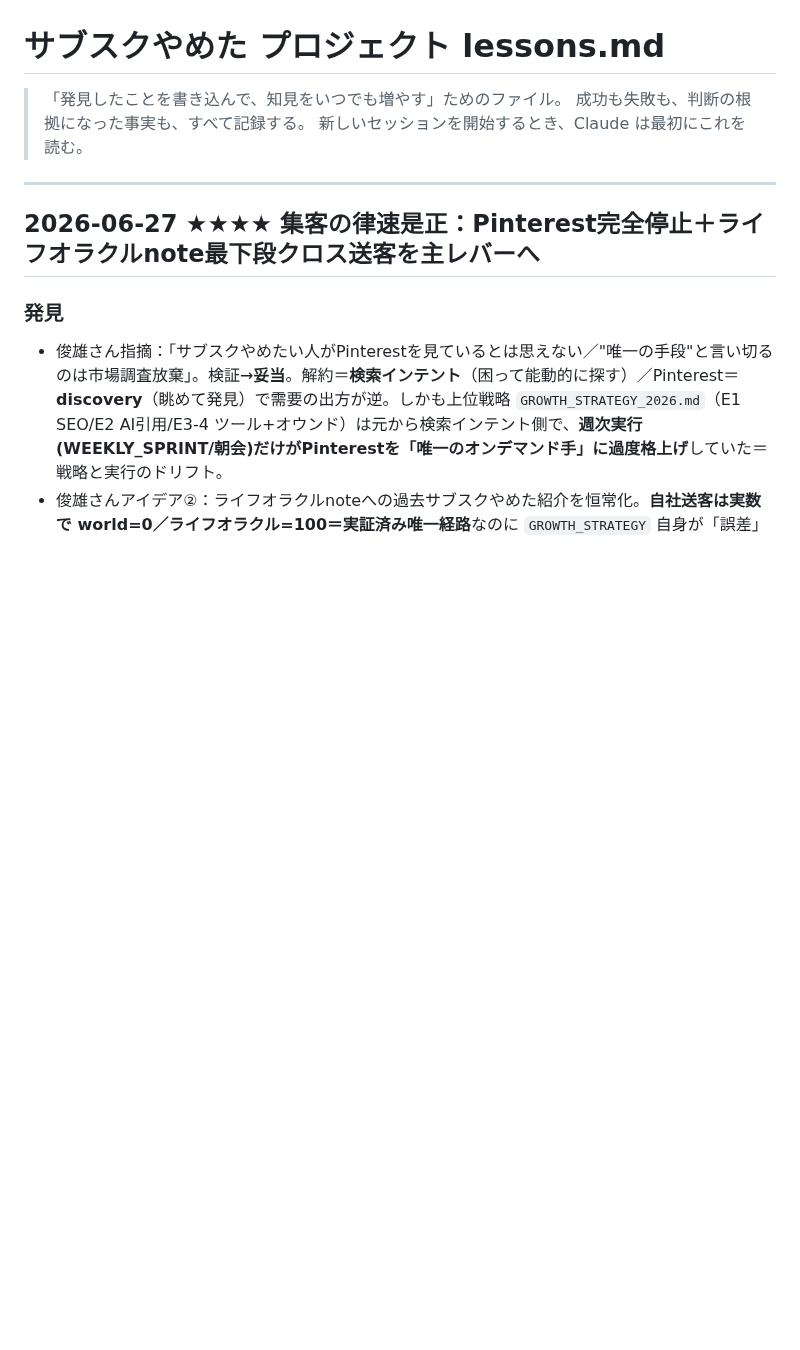
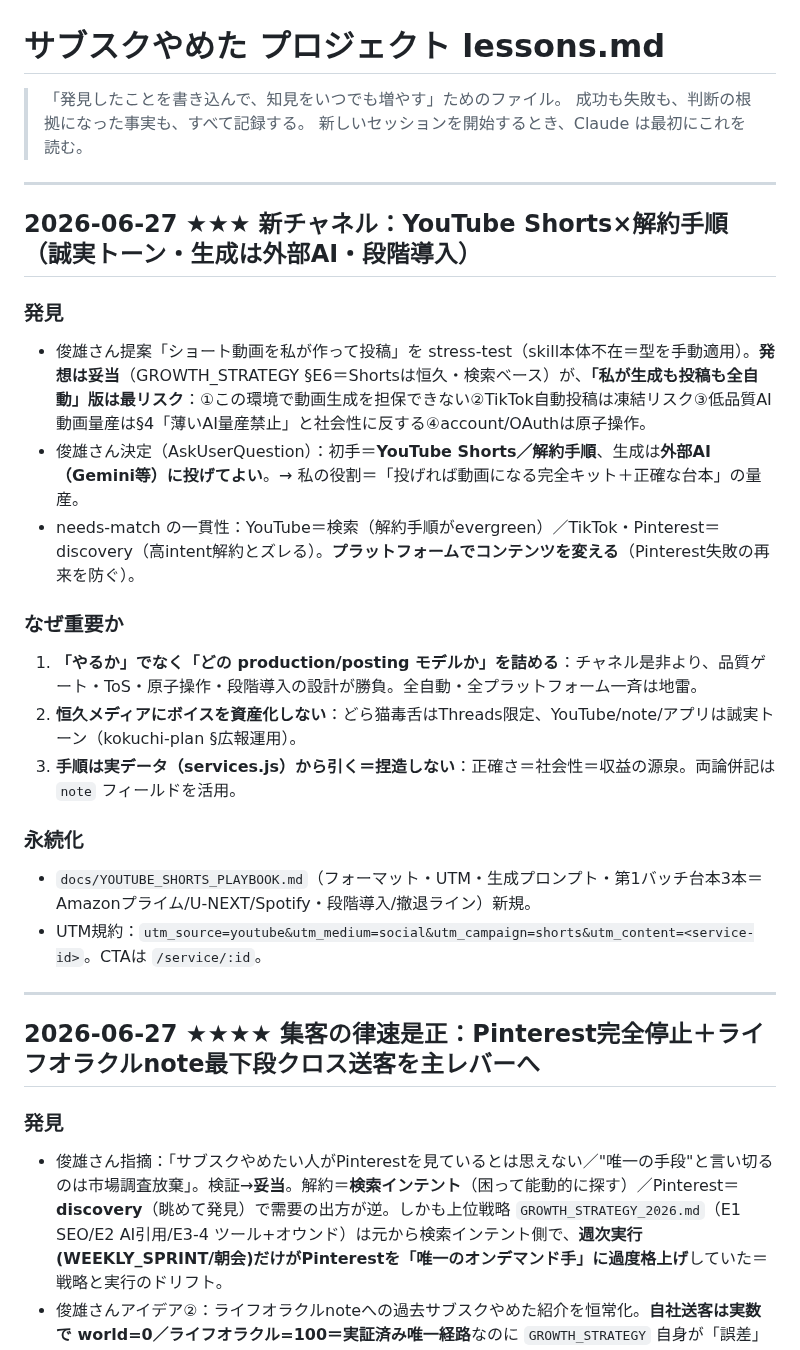
Before and after one commit to toshioshintani-sys/subsuku-yameta-web, a Markdown page: docs/lessons.md, the part around the change. Drawn GitHub-style; blank space fills up the shorter version.

```diff
--- a/docs/lessons.md
+++ b/docs/lessons.md
@@ -3,6 +3,24 @@
 > 「発見したことを書き込んで、知見をいつでも増やす」ためのファイル。
 > 成功も失敗も、判断の根拠になった事実も、すべて記録する。
 > 新しいセッションを開始するとき、Claude は最初にこれを読む。
+
+---
+
+## 2026-06-27 ★★★ 新チャネル：YouTube Shorts×解約手順（誠実トーン・生成は外部AI・段階導入）
+
+### 発見
+- 俊雄さん提案「ショート動画を私が作って投稿」を stress-test（skill本体不在＝型を手動適用）。**発想は妥当**（GROWTH_STRATEGY §E6＝Shortsは恒久・検索ベース）が、**「私が生成も投稿も全自動」版は最リスク**：①この環境で動画生成を担保できない②TikTok自動投稿は凍結リスク③低品質AI動画量産は§4「薄いAI量産禁止」と社会性に反する④account/OAuthは原子操作。
+- 俊雄さん決定（AskUserQuestion）：初手＝**YouTube Shorts／解約手順**、生成は**外部AI（Gemini等）に投げてよい**。→ 私の役割＝「投げれば動画になる完全キット＋正確な台本」の量産。
+- needs-match の一貫性：YouTube＝検索（解約手順がevergreen）／TikTok・Pinterest＝discovery（高intent解約とズレる）。**プラットフォームでコンテンツを変える**（Pinterest失敗の再来を防ぐ）。
+
+### なぜ重要か
+1. **「やるか」でなく「どの production/posting モデルか」を詰める**：チャネル是非より、品質ゲート・ToS・原子操作・段階導入の設計が勝負。全自動・全プラットフォーム一斉は地雷。
+2. **恒久メディアにボイスを資産化しない**：どら猫毒舌はThreads限定、YouTube/note/アプリは誠実トーン（kokuchi-plan §広報運用）。
+3. **手順は実データ（services.js）から引く＝捏造しない**：正確さ＝社会性＝収益の源泉。両論併記は `note` フィールドを活用。
+
+### 永続化
+- `docs/YOUTUBE_SHORTS_PLAYBOOK.md`（フォーマット・UTM・生成プロンプト・第1バッチ台本3本＝Amazonプライム/U-NEXT/Spotify・段階導入/撤退ライン）新規。
+- UTM規約：`utm_source=youtube&utm_medium=social&utm_campaign=shorts&utm_content=<service-id>`。CTAは `/service/:id`。
 
 ---
 
```
Also changed, not shown: docs/YOUTUBE_SHORTS_PLAYBOOK.md (added, +99 -0 lines).
